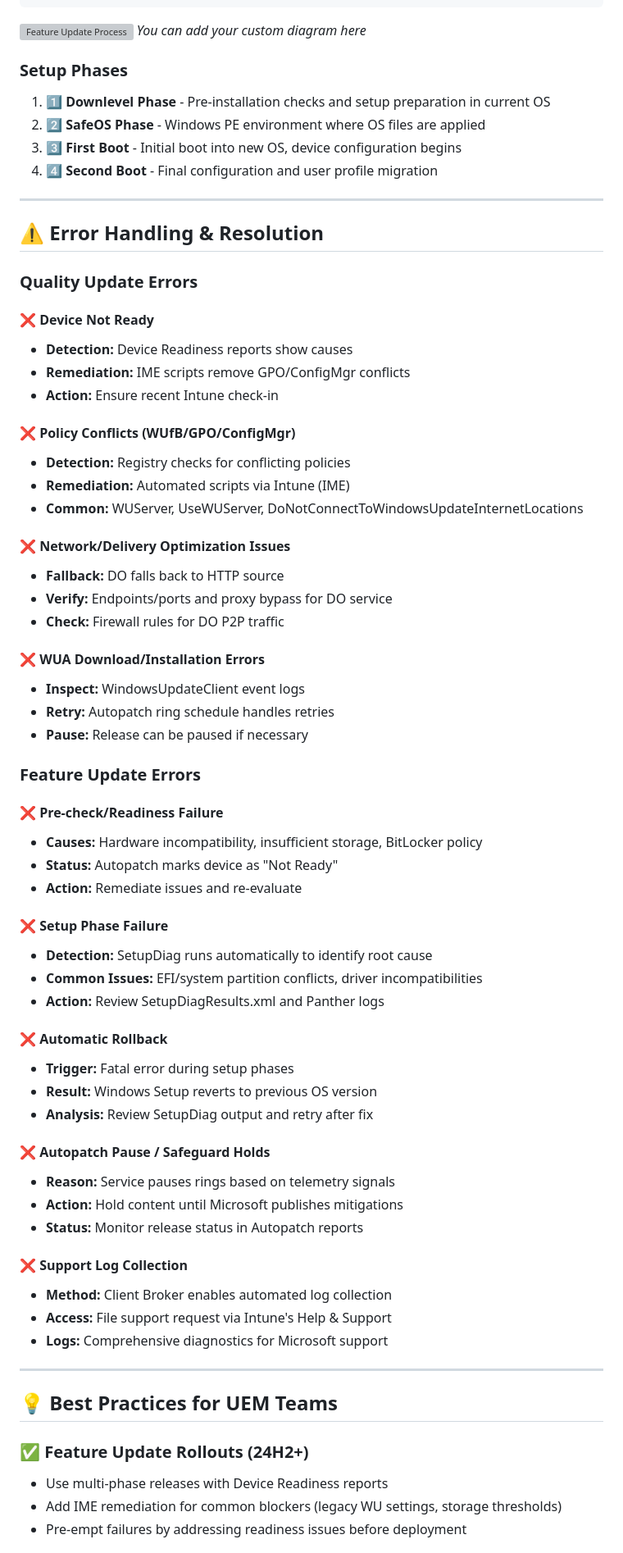
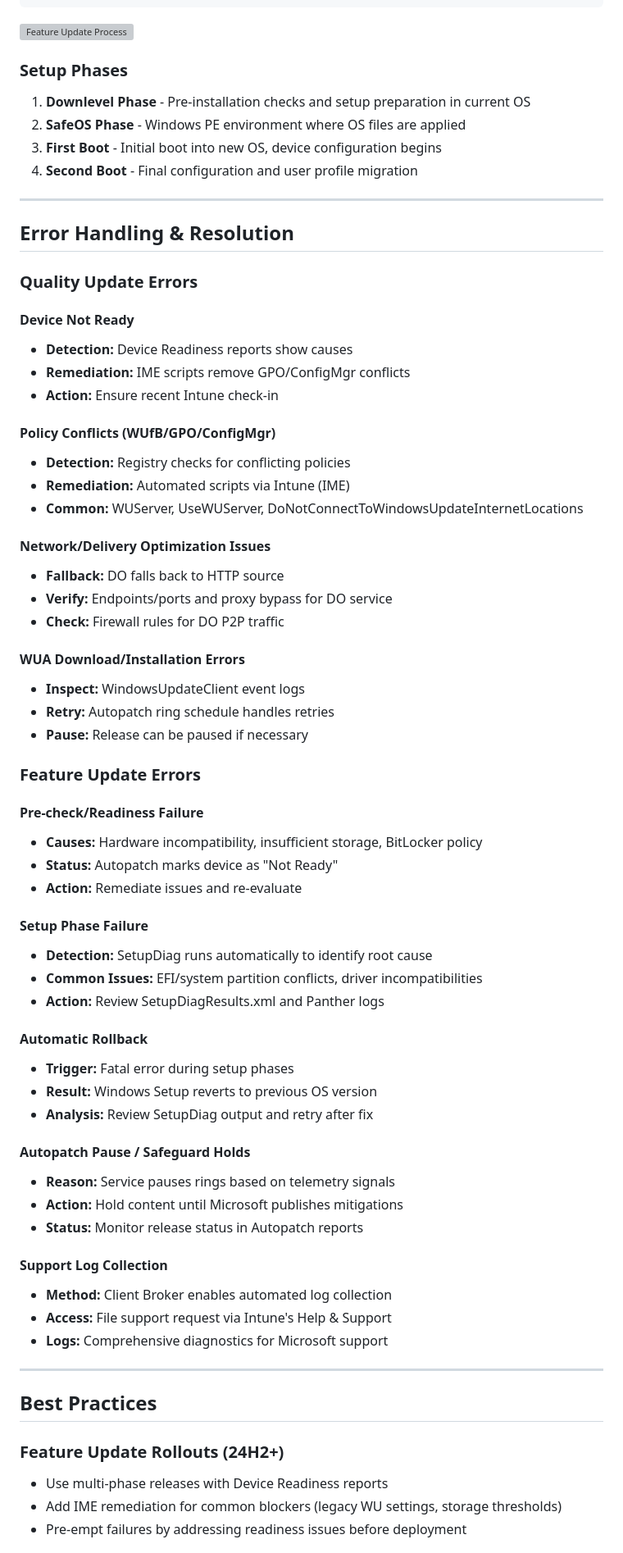
Before and after one commit to roalhelm/WindowsAutopatchFix, a Markdown page: docs/README.md, the part around one of its changes. Shown at 82% size. GitHub-like rendering; grey boxes are pictures that could not be loaded.

````diff
--- a/docs/README.md
+++ b/docs/README.md
@@ -125,73 +125,73 @@ Telemetry & Compliance
 ```
 
 ![Feature Update Process](images/feature-update-flow.png)
-*You can add your custom diagram here*
+
 
 ### Setup Phases
 
-1. **1️⃣ Downlevel Phase** - Pre-installation checks and setup preparation in current OS
-2. **2️⃣ SafeOS Phase** - Windows PE environment where OS files are applied
-3. **3️⃣ First Boot** - Initial boot into new OS, device configuration begins
-4. **4️⃣ Second Boot** - Final configuration and user profile migration
+1. **Downlevel Phase** - Pre-installation checks and setup preparation in current OS
+2. **SafeOS Phase** - Windows PE environment where OS files are applied
+3. **First Boot** - Initial boot into new OS, device configuration begins
+4. **Second Boot** - Final configuration and user profile migration
 
 ---
 
-## ⚠️ Error Handling & Resolution
+## Error Handling & Resolution
 
 ### Quality Update Errors
 
-#### ❌ Device Not Ready
+#### Device Not Ready
 - **Detection:** Device Readiness reports show causes
 - **Remediation:** IME scripts remove GPO/ConfigMgr conflicts
 - **Action:** Ensure recent Intune check-in
 
-#### ❌ Policy Conflicts (WUfB/GPO/ConfigMgr)
+#### Policy Conflicts (WUfB/GPO/ConfigMgr)
 - **Detection:** Registry checks for conflicting policies
 - **Remediation:** Automated scripts via Intune (IME)
 - **Common:** WUServer, UseWUServer, DoNotConnectToWindowsUpdateInternetLocations
 
-#### ❌ Network/Delivery Optimization Issues
+#### Network/Delivery Optimization Issues
 - **Fallback:** DO falls back to HTTP source
 - **Verify:** Endpoints/ports and proxy bypass for DO service
 - **Check:** Firewall rules for DO P2P traffic
 
-#### ❌ WUA Download/Installation Errors
+#### WUA Download/Installation Errors
 - **Inspect:** WindowsUpdateClient event logs
 - **Retry:** Autopatch ring schedule handles retries
 - **Pause:** Release can be paused if necessary
 
 ### Feature Update Errors
 
-#### ❌ Pre-check/Readiness Failure
+#### Pre-check/Readiness Failure
 - **Causes:** Hardware incompatibility, insufficient storage, BitLocker policy
 - **Status:** Autopatch marks device as "Not Ready"
 - **Action:** Remediate issues and re-evaluate
 
-#### ❌ Setup Phase Failure
+#### Setup Phase Failure
 - **Detection:** SetupDiag runs automatically to identify root cause
 - **Common Issues:** EFI/system partition conflicts, driver incompatibilities
 - **Action:** Review SetupDiagResults.xml and Panther logs
 
-#### ❌ Automatic Rollback
+#### Automatic Rollback
 - **Trigger:** Fatal error during setup phases
 - **Result:** Windows Setup reverts to previous OS version
 - **Analysis:** Review SetupDiag output and retry after fix
 
-#### ❌ Autopatch Pause / Safeguard Holds
+#### Autopatch Pause / Safeguard Holds
 - **Reason:** Service pauses rings based on telemetry signals
 - **Action:** Hold content until Microsoft publishes mitigations
 - **Status:** Monitor release status in Autopatch reports
 
-#### ❌ Support Log Collection
+#### Support Log Collection
 - **Method:** Client Broker enables automated log collection
 - **Access:** File support request via Intune's Help & Support
 - **Logs:** Comprehensive diagnostics for Microsoft support
 
 ---
 
-## 💡 Best Practices for UEM Teams
+## Best Practices
 
-### ✅ Feature Update Rollouts (24H2+)
+### Feature Update Rollouts (24H2+)
 - Use multi-phase releases with Device Readiness reports
 - Add IME remediation for common blockers (legacy WU settings, storage thresholds)
 - Pre-empt failures by addressing readiness issues before deployment
````
Also changed, not shown: other parts of docs/README.md (+34 -59 lines).
